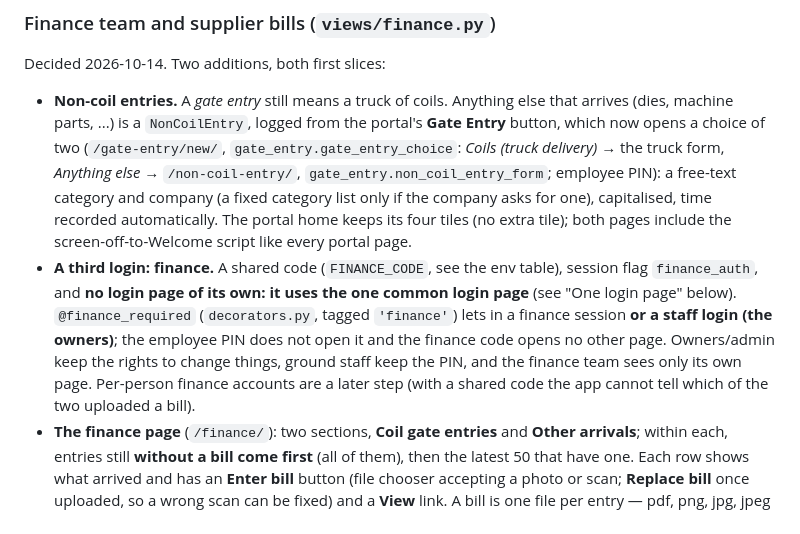
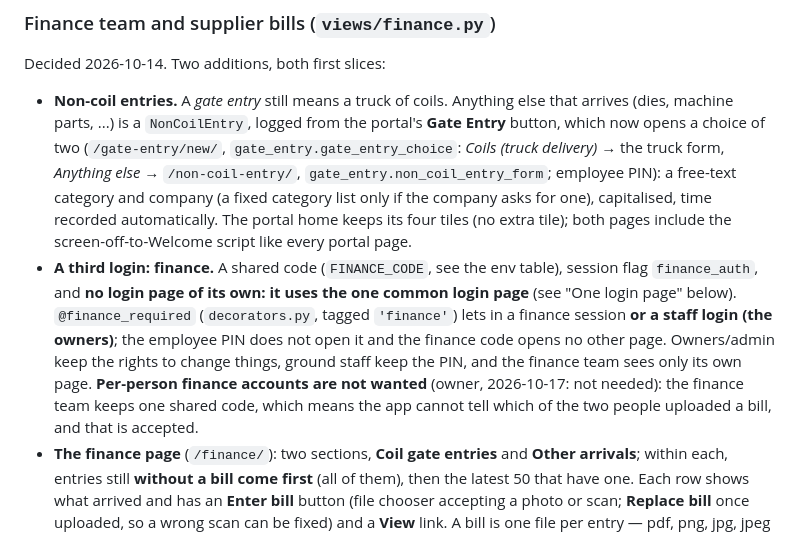
Before and after one commit to Mohini-vashisth/inventory-, a Markdown page: CLAUDE.md, the part around the change. Rendered like a GitHub page.

Commit message:
Docs: per-person finance accounts are not wanted

```diff
--- a/CLAUDE.md
+++ b/CLAUDE.md
@@ -213,7 +213,7 @@ Decided 2026-10-13. The confirm-time check above only sees the whole stock, so t
 Decided 2026-10-14. Two additions, both first slices:
 
 - **Non-coil entries.** A *gate entry* still means a truck of coils. Anything else that arrives (dies, machine parts, ...) is a `NonCoilEntry`, logged from the portal's **Gate Entry** button, which now opens a choice of two (`/gate-entry/new/`, `gate_entry.gate_entry_choice`: *Coils (truck delivery)* → the truck form, *Anything else* → `/non-coil-entry/`, `gate_entry.non_coil_entry_form`; employee PIN): a free-text category and company (a fixed category list only if the company asks for one), capitalised, time recorded automatically. The portal home keeps its four tiles (no extra tile); both pages include the screen-off-to-Welcome script like every portal page.
-- **A third login: finance.** A shared code (`FINANCE_CODE`, see the env table), session flag `finance_auth`, and **no login page of its own: it uses the one common login page** (see "One login page" below). `@finance_required` (`decorators.py`, tagged `'finance'`) lets in a finance session **or a staff login (the owners)**; the employee PIN does not open it and the finance code opens no other page. Owners/admin keep the rights to change things, ground staff keep the PIN, and the finance team sees only its own page. Per-person finance accounts are a later step (with a shared code the app cannot tell which of the two uploaded a bill).
+- **A third login: finance.** A shared code (`FINANCE_CODE`, see the env table), session flag `finance_auth`, and **no login page of its own: it uses the one common login page** (see "One login page" below). `@finance_required` (`decorators.py`, tagged `'finance'`) lets in a finance session **or a staff login (the owners)**; the employee PIN does not open it and the finance code opens no other page. Owners/admin keep the rights to change things, ground staff keep the PIN, and the finance team sees only its own page. **Per-person finance accounts are not wanted** (owner, 2026-10-17: not needed): the finance team keeps one shared code, which means the app cannot tell which of the two people uploaded a bill, and that is accepted.
 - **The finance page** (`/finance/`): two sections, **Coil gate entries** and **Other arrivals**; within each, entries still **without a bill come first** (all of them), then the latest 50 that have one. Each row shows what arrived and has an **Enter bill** button (file chooser accepting a photo or scan; **Replace bill** once uploaded, so a wrong scan can be fixed) and a **View** link. A bill is one file per entry — pdf, png, jpg, jpeg or webp, at most 10 MB, checked on the server (`BillUploadForm`; the model fields carry the same validators). There is deliberately no "bill missing" status on the entry itself: "no bill yet" is just an empty file. No backfill — the entries logged before this feature were test data and the app starts fresh.
 - **Opening bills:** `/media/` is staff-only, so the finance team opens bills through `finance_coil_bill` / `finance_other_bill` (`/finance/bill/coil|other/<pk>/`, finance or staff), which serve the file inline; the admin (staff) reaches them through `/media/` as before. The nightly `backup_db` mirror already covers `media/bills/`.
 - **Admin:** *Non-coil entries* is registered, and the Gate entries list has a Bill column.
```
